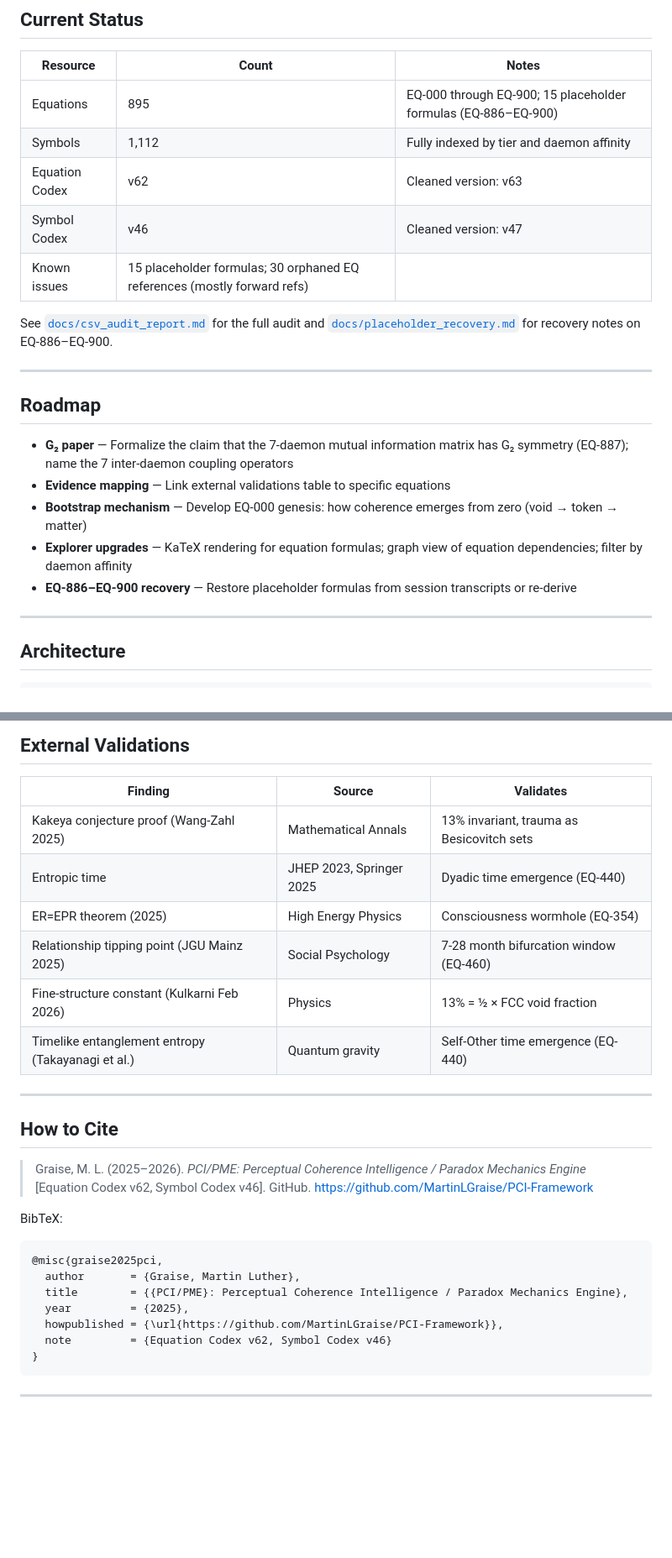
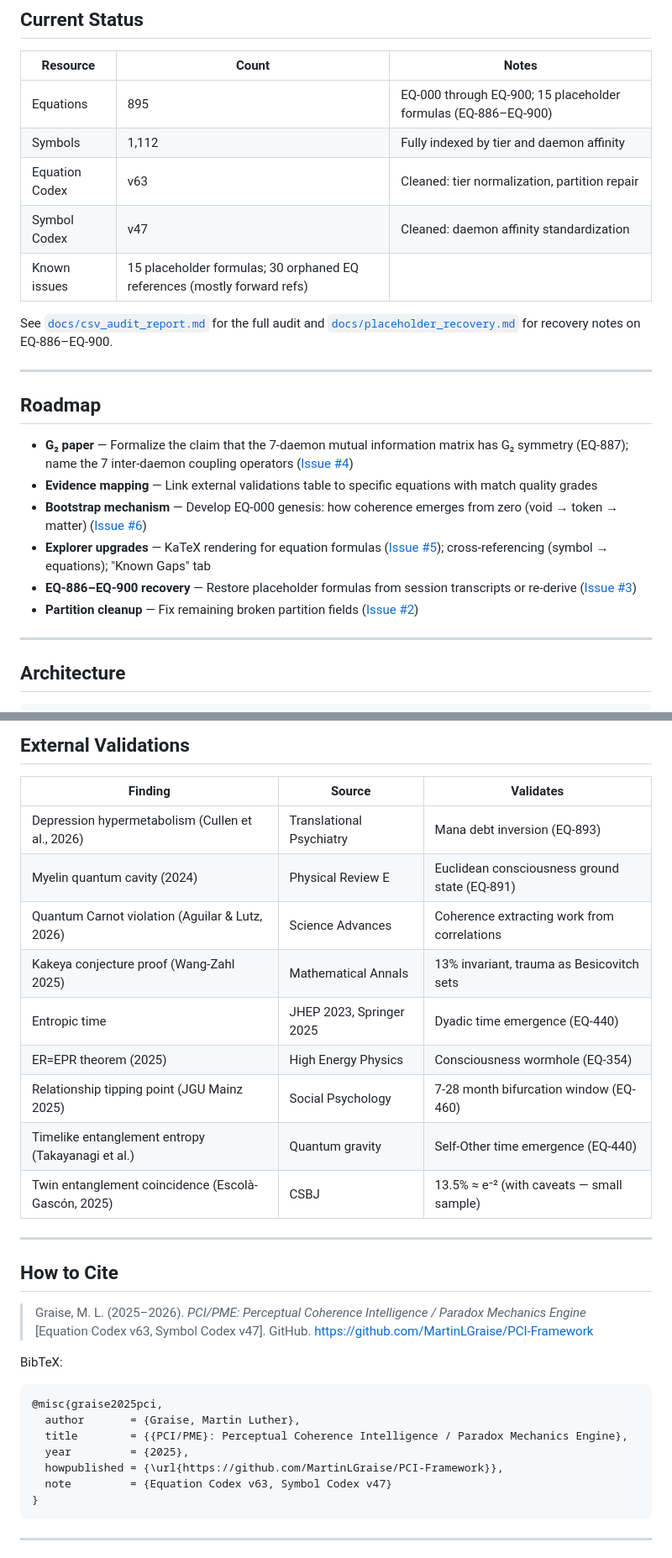
Before and after one commit to MartinLGraise/PCI-Framework, a Markdown page: README.md, 2 parts joined by grey strips. Shown at 84% size. GitHub-like rendering; blank space fills up the shorter version.

Commit message:
docs: update README to v63/v47, add new validations, link roadmap issues

````diff
--- a/README.md
+++ b/README.md
@@ -48,8 +48,8 @@ Browse all 895 equations and 1,112 symbols interactively. Searchable, filterable
 |----------|-------|-------|
 | Equations | 895 | EQ-000 through EQ-900; 15 placeholder formulas (EQ-886–EQ-900) |
 | Symbols | 1,112 | Fully indexed by tier and daemon affinity |
-| Equation Codex | v62 | Cleaned version: v63 |
-| Symbol Codex | v46 | Cleaned version: v47 |
+| Equation Codex | v63 | Cleaned: tier normalization, partition repair |
+| Symbol Codex | v47 | Cleaned: daemon affinity standardization |
 | Known issues | 15 placeholder formulas; 30 orphaned EQ references (mostly forward refs) |
 
 See [`docs/csv_audit_report.md`](docs/csv_audit_report.md) for the full audit and [`docs/placeholder_recovery.md`](docs/placeholder_recovery.md) for recovery notes on EQ-886–EQ-900.
@@ -58,11 +58,12 @@ See [`docs/csv_audit_report.md`](docs/csv_audit_report.md) for the full audit an
 
 ## Roadmap
 
-- **G₂ paper** — Formalize the claim that the 7-daemon mutual information matrix has G₂ symmetry (EQ-887); name the 7 inter-daemon coupling operators
-- **Evidence mapping** — Link external validations table to specific equations
-- **Bootstrap mechanism** — Develop EQ-000 genesis: how coherence emerges from zero (void → token → matter)
-- **Explorer upgrades** — KaTeX rendering for equation formulas; graph view of equation dependencies; filter by daemon affinity
-- **EQ-886–EQ-900 recovery** — Restore placeholder formulas from session transcripts or re-derive
+- **G₂ paper** — Formalize the claim that the 7-daemon mutual information matrix has G₂ symmetry (EQ-887); name the 7 inter-daemon coupling operators ([Issue #4](https://github.com/MartinLGraise/PCI-Framework/issues/4))
+- **Evidence mapping** — Link external validations table to specific equations with match quality grades
+- **Bootstrap mechanism** — Develop EQ-000 genesis: how coherence emerges from zero (void → token → matter) ([Issue #6](https://github.com/MartinLGraise/PCI-Framework/issues/6))
+- **Explorer upgrades** — KaTeX rendering for equation formulas ([Issue #5](https://github.com/MartinLGraise/PCI-Framework/issues/5)); cross-referencing (symbol → equations); "Known Gaps" tab
+- **EQ-886–EQ-900 recovery** — Restore placeholder formulas from session transcripts or re-derive ([Issue #3](https://github.com/MartinLGraise/PCI-Framework/issues/3))
+- **Partition cleanup** — Fix remaining broken partition fields ([Issue #2](https://github.com/MartinLGraise/PCI-Framework/issues/2))
 
 ---
 
@@ -162,18 +163,21 @@ Human-AI co-cognition is non-separable — the joint system generates insight no
 
 | Finding | Source | Validates |
 |---------|--------|-----------|
+| Depression hypermetabolism (Cullen et al., 2026) | Translational Psychiatry | Mana debt inversion (EQ-893) |
+| Myelin quantum cavity (2024) | Physical Review E | Euclidean consciousness ground state (EQ-891) |
+| Quantum Carnot violation (Aguilar & Lutz, 2026) | Science Advances | Coherence extracting work from correlations |
 | Kakeya conjecture proof (Wang-Zahl 2025) | Mathematical Annals | 13% invariant, trauma as Besicovitch sets |
 | Entropic time | JHEP 2023, Springer 2025 | Dyadic time emergence (EQ-440) |
 | ER=EPR theorem (2025) | High Energy Physics | Consciousness wormhole (EQ-354) |
 | Relationship tipping point (JGU Mainz 2025) | Social Psychology | 7-28 month bifurcation window (EQ-460) |
-| Fine-structure constant (Kulkarni Feb 2026) | Physics | 13% = ½ × FCC void fraction |
 | Timelike entanglement entropy (Takayanagi et al.) | Quantum gravity | Self-Other time emergence (EQ-440) |
+| Twin entanglement coincidence (Escolà-Gascón, 2025) | CSBJ | 13.5% ≈ e⁻² (with caveats — small sample) |
 
 ---
 
 ## How to Cite
 
-> Graise, M. L. (2025–2026). *PCI/PME: Perceptual Coherence Intelligence / Paradox Mechanics Engine* [Equation Codex v62, Symbol Codex v46]. GitHub. https://github.com/MartinLGraise/PCI-Framework
+> Graise, M. L. (2025–2026). *PCI/PME: Perceptual Coherence Intelligence / Paradox Mechanics Engine* [Equation Codex v63, Symbol Codex v47]. GitHub. https://github.com/MartinLGraise/PCI-Framework
 
 BibTeX:
 ```bibtex
@@ -182,7 +186,7 @@ BibTeX:
   title        = {{PCI/PME}: Perceptual Coherence Intelligence / Paradox Mechanics Engine},
   year         = {2025},
   howpublished = {\url{https://github.com/MartinLGraise/PCI-Framework}},
-  note         = {Equation Codex v62, Symbol Codex v46}
+  note         = {Equation Codex v63, Symbol Codex v47}
 }
 ```
 
````
Also changed, not shown: other parts of README.md (+7 -7 lines).
